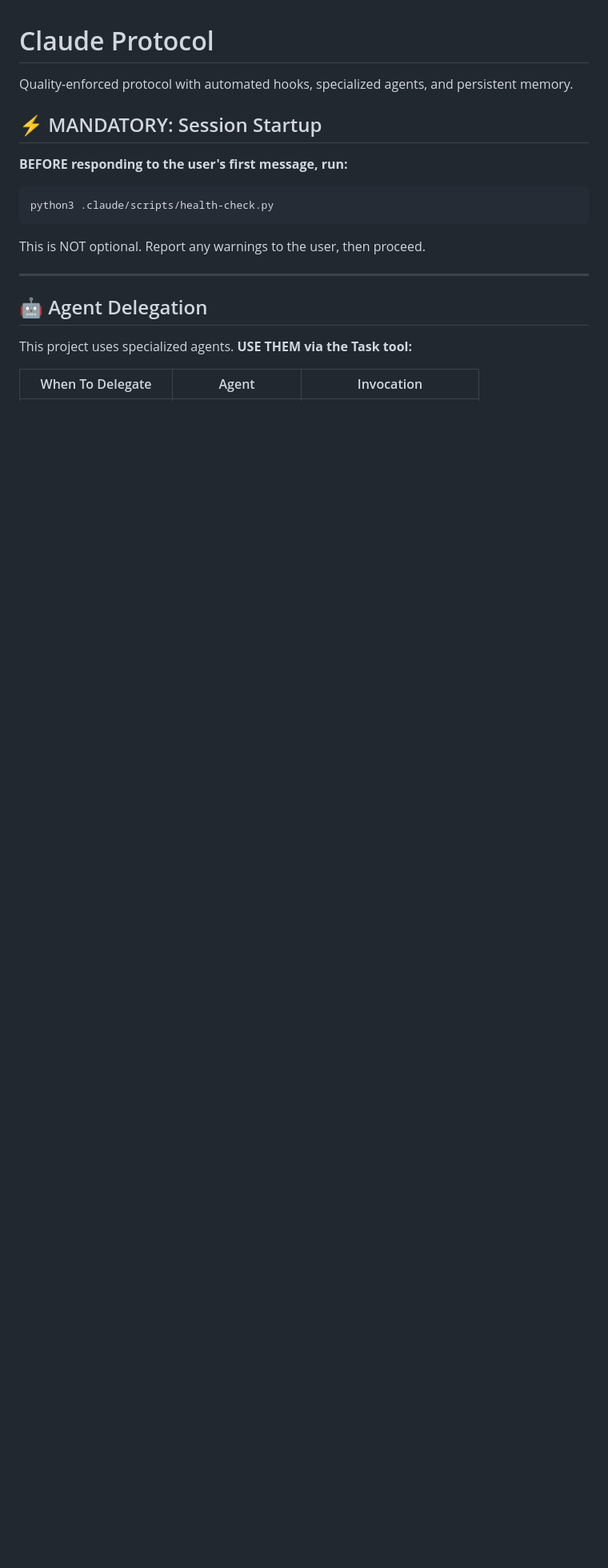
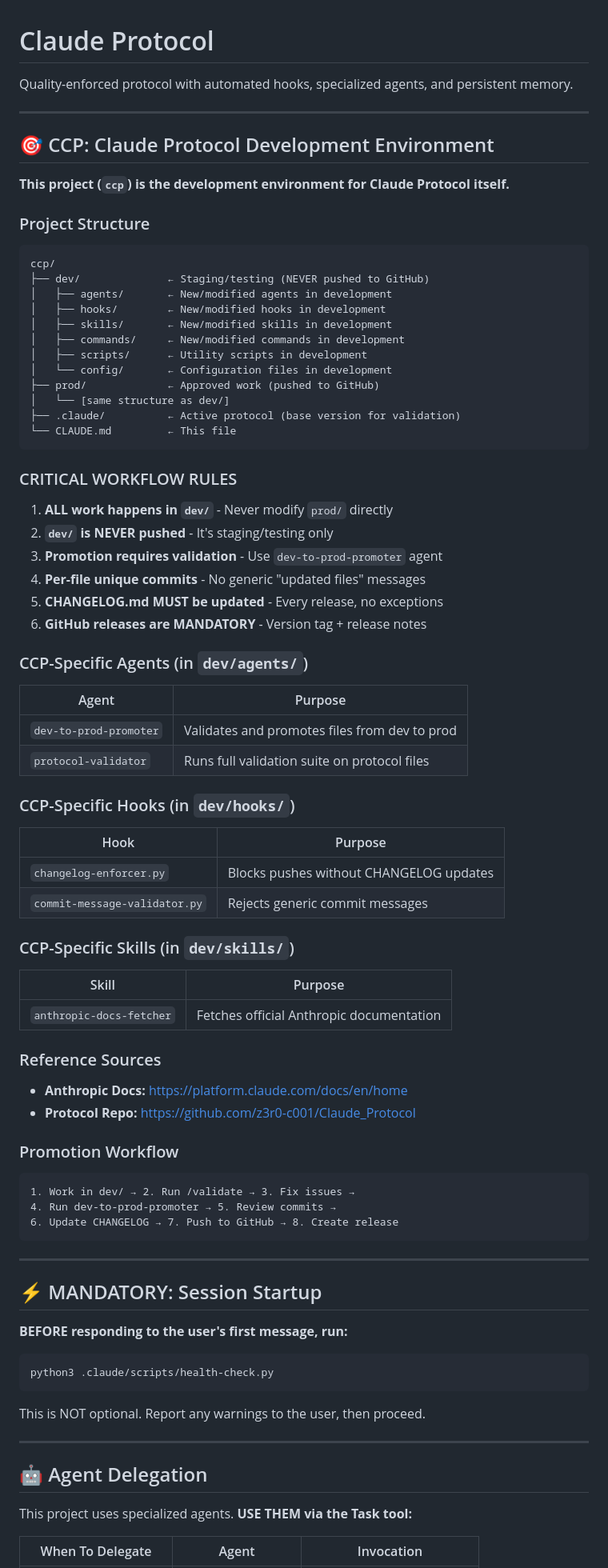
Before and after one commit to z3r0-c001/Claude_Protocol, a Markdown page: CLAUDE.md, the part around one of its changes. Shown at 80% size. Drawn GitHub-style; blank space fills up the shorter version.

````diff
--- a/CLAUDE.md
+++ b/CLAUDE.md
@@ -1,6 +1,73 @@
 # Claude Protocol
 
 Quality-enforced protocol with automated hooks, specialized agents, and persistent memory.
+
+---
+
+## 🎯 CCP: Claude Protocol Development Environment
+
+**This project (`ccp`) is the development environment for Claude Protocol itself.**
+
+### Project Structure
+
+```
+ccp/
+├── dev/              ← Staging/testing (NEVER pushed to GitHub)
+│   ├── agents/       ← New/modified agents in development
+│   ├── hooks/        ← New/modified hooks in development
+│   ├── skills/       ← New/modified skills in development
+│   ├── commands/     ← New/modified commands in development
+│   ├── scripts/      ← Utility scripts in development
+│   └── config/       ← Configuration files in development
+├── prod/             ← Approved work (pushed to GitHub)
+│   └── [same structure as dev/]
+├── .claude/          ← Active protocol (base version for validation)
+└── CLAUDE.md         ← This file
+```
+
+### CRITICAL WORKFLOW RULES
+
+1. **ALL work happens in `dev/`** - Never modify `prod/` directly
+2. **`dev/` is NEVER pushed** - It's staging/testing only
+3. **Promotion requires validation** - Use `dev-to-prod-promoter` agent
+4. **Per-file unique commits** - No generic "updated files" messages
+5. **CHANGELOG.md MUST be updated** - Every release, no exceptions
+6. **GitHub releases are MANDATORY** - Version tag + release notes
+
+### CCP-Specific Agents (in `dev/agents/`)
+
+| Agent | Purpose |
+|-------|---------|
+| `dev-to-prod-promoter` | Validates and promotes files from dev to prod |
+| `protocol-validator` | Runs full validation suite on protocol files |
+
+### CCP-Specific Hooks (in `dev/hooks/`)
+
+| Hook | Purpose |
+|------|---------|
+| `changelog-enforcer.py` | Blocks pushes without CHANGELOG updates |
+| `commit-message-validator.py` | Rejects generic commit messages |
+
+### CCP-Specific Skills (in `dev/skills/`)
+
+| Skill | Purpose |
+|-------|---------|
+| `anthropic-docs-fetcher` | Fetches official Anthropic documentation |
+
+### Reference Sources
+
+- **Anthropic Docs:** https://platform.claude.com/docs/en/home
+- **Protocol Repo:** https://github.com/z3r0-c001/Claude_Protocol
+
+### Promotion Workflow
+
+```
+1. Work in dev/ → 2. Run /validate → 3. Fix issues →
+4. Run dev-to-prod-promoter → 5. Review commits →
+6. Update CHANGELOG → 7. Push to GitHub → 8. Create release
+```
+
+---
 
 ## ⚡ MANDATORY: Session Startup
 
````
Also changed, not shown: other parts of CLAUDE.md (+1 -1 lines).
